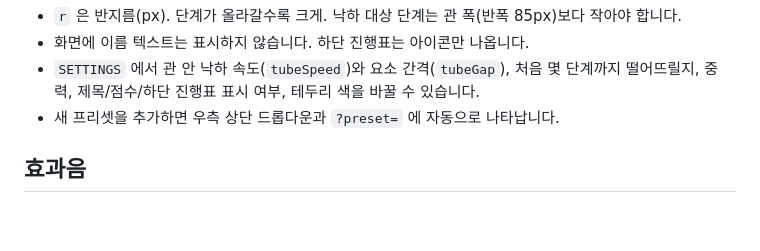
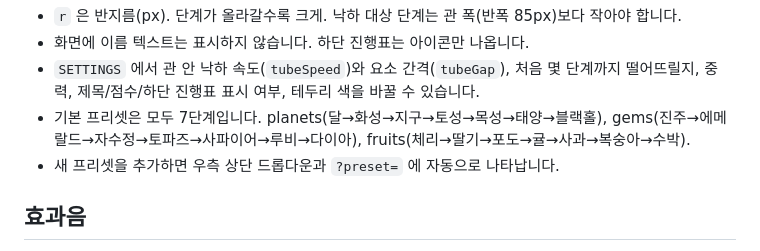
Before and after one commit to youniq88/ugc, a Markdown page: merge-game/README.md, the part around the change. Drawn GitHub-style; blank space fills up the shorter version.

Commit message:
Document the 7-tier presets in merge-game README
Co-Authored-By: Claude Fable 5.1 <noreply@anthropic.com>
Claude-Session: https://claude.ai/code/session_01NsuDXxxCd3g5numopYwTdE

```diff
--- a/merge-game/README.md
+++ b/merge-game/README.md
@@ -39,6 +39,7 @@
 - `r` 은 반지름(px). 단계가 올라갈수록 크게. 낙하 대상 단계는 관 폭(반폭 85px)보다 작아야 합니다.
 - 화면에 이름 텍스트는 표시하지 않습니다. 하단 진행표는 아이콘만 나옵니다.
 - `SETTINGS` 에서 관 안 낙하 속도(`tubeSpeed`)와 요소 간격(`tubeGap`), 처음 몇 단계까지 떨어뜨릴지, 중력, 제목/점수/하단 진행표 표시 여부, 테두리 색을 바꿀 수 있습니다.
+- 기본 프리셋은 모두 7단계입니다. planets(달→화성→지구→토성→목성→태양→블랙홀), gems(진주→에메랄드→자수정→토파즈→사파이어→루비→다이아), fruits(체리→딸기→포도→귤→사과→복숭아→수박).
 - 새 프리셋을 추가하면 우측 상단 드롭다운과 `?preset=` 에 자동으로 나타납니다.
 
 ## 효과음
```
